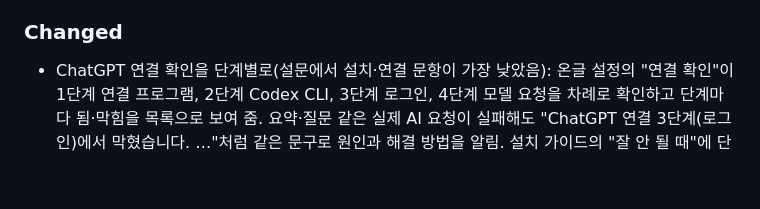
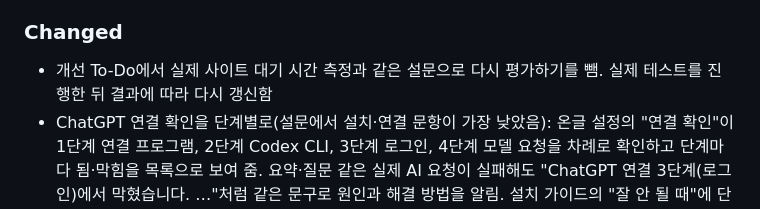
Before and after one commit to SSUmart/SSUcreamMaker, a Markdown page: CHANGELOG.md, the part around the change. GitHub-like rendering; blank space fills up the shorter version.

```diff
--- a/CHANGELOG.md
+++ b/CHANGELOG.md
@@ -11,6 +11,7 @@
 - 개선 할 일 목록(`docs/IMPROVEMENT-TODO.md`): 사용자 평가 설문에서 점수가 낮았던 문항과 사용자 의견을 작업 8개로 나눔(옵션 선택 피드백, 상품 핵심 위치 이동, 버튼 목록, 지금 쓸 수 있는 키 안내, 처음 연습, 연결 확인, 실제 사이트 대기 시간 재측정, 다시 평가). 한 명만 겪고 오류 내용이 남지 않은 ChatGPT 요약 오류는 보류로 둠. 작업마다 근거 의견, 할 일, 완료 기준, 브랜치 이름을 적음
 
 ### Changed
+- 개선 To-Do에서 실제 사이트 대기 시간 측정과 같은 설문으로 다시 평가하기를 뺌. 실제 테스트를 진행한 뒤 결과에 따라 다시 갱신함
 - ChatGPT 연결 확인을 단계별로(설문에서 설치·연결 문항이 가장 낮았음): 온글 설정의 "연결 확인"이 1단계 연결 프로그램, 2단계 Codex CLI, 3단계 로그인, 4단계 모델 요청을 차례로 확인하고 단계마다 됨·막힘을 목록으로 보여 줌. 요약·질문 같은 실제 AI 요청이 실패해도 "ChatGPT 연결 3단계(로그인)에서 막혔습니다. …"처럼 같은 문구로 원인과 해결 방법을 알림. 설치 가이드의 "잘 안 될 때"에 단계별 해결 방법 표 추가
 - 그 자리에서 쓸 키를 알려 줌(설문 의견 "단축키가 익숙하지 않아 어렵다"): 목록·표·선택 상자·편집창에 들어서면 "목록을 건너뛰려면 L 키를 누르세요"처럼 항목 뒤에 짧게 덧붙임. 세 번 들으면 읽지 않고, 짧은 안내 설정이면 처음부터 읽지 않음. 키 도움말은 "지금 위치에서" 쓸 키부터 보여 줌. 같은 키로 두 번 연달아 찾지 못하면 온글 메뉴의 목록(버튼 목록 등)을 알려 주고, 페이지에 하나도 없으면 "이 페이지에는 버튼 없음"이라고 바로 알림
 - 테스트 서버의 평가용 웹 서비스(`npm run web`)에서 평가용 쇼핑몰 페이지(`/shop/`)를 더 이상 열지 않음(404). 시험용 쇼핑몰은 온글몰(`/mall/`) 하나만 안내하고, 온글몰이 다시 쓰는 텀블러 그림(`/shop/images/`)만 내려줌. 평가용 쇼핑몰은 평가 도구 전용으로 남아 로컬(`npm run shop`)과 평가 도구에서는 그대로 쓰임
```
Also changed, not shown: docs/IMPROVEMENT-TODO.md (+3 -22 lines), docs/PROPOSAL.md (+1 -1 lines).
